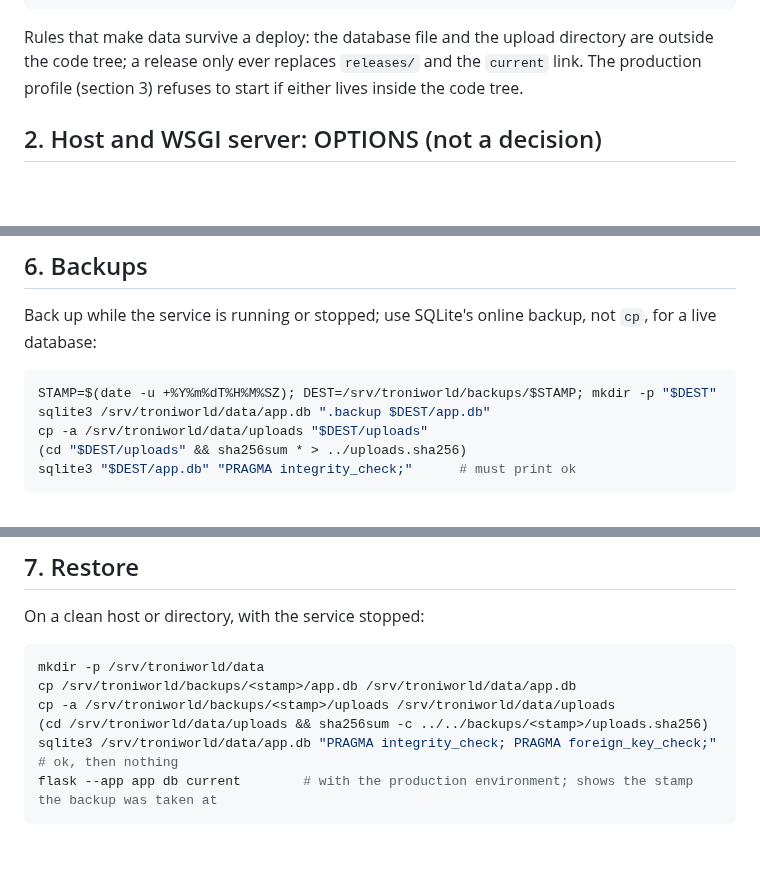
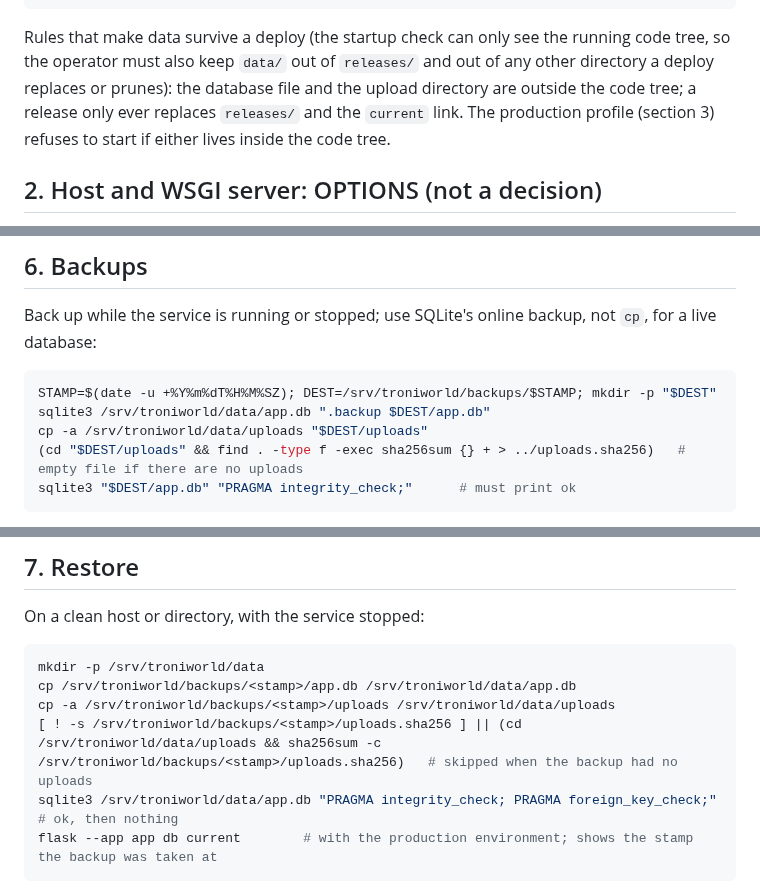
Before and after one commit to liorschifrin/troniworld, a Markdown page: docs/runbook.md, 3 parts joined by grey strips. GitHub-like rendering; blank space fills up the shorter version.

Commit message:
T13: CodeRabbit run 1 fixes (empty uploads backup, data-outside-releases rule)
Co-Authored-By: Claude Sonnet 5.5 <noreply@anthropic.com>

````diff
--- a/docs/runbook.md
+++ b/docs/runbook.md
@@ -19,7 +19,7 @@ A generic Flask WSGI app, one SQLite file, and a local directory of uploaded ima
   env                            environment file, mode 0600, owned by the service user (never in git)
 ```
 
-Rules that make data survive a deploy: the database file and the upload directory are outside the code tree; a release only ever replaces `releases/` and the `current` link. The production profile (section 3) refuses to start if either lives inside the code tree.
+Rules that make data survive a deploy (the startup check can only see the running code tree, so the operator must also keep `data/` out of `releases/` and out of any other directory a deploy replaces or prunes): the database file and the upload directory are outside the code tree; a release only ever replaces `releases/` and the `current` link. The production profile (section 3) refuses to start if either lives inside the code tree.
 
 ## 2. Host and WSGI server: OPTIONS (not a decision)
 
@@ -81,7 +81,7 @@ Back up while the service is running or stopped; use SQLite's online backup, not
 STAMP=$(date -u +%Y%m%dT%H%M%SZ); DEST=/srv/troniworld/backups/$STAMP; mkdir -p "$DEST"
 sqlite3 /srv/troniworld/data/app.db ".backup $DEST/app.db"
 cp -a /srv/troniworld/data/uploads "$DEST/uploads"
-(cd "$DEST/uploads" && sha256sum * > ../uploads.sha256)
+(cd "$DEST/uploads" && find . -type f -exec sha256sum {} + > ../uploads.sha256)   # empty file if there are no uploads
 sqlite3 "$DEST/app.db" "PRAGMA integrity_check;"      # must print ok
 ```
 
@@ -97,7 +97,7 @@ On a clean host or directory, with the service stopped:
 mkdir -p /srv/troniworld/data
 cp /srv/troniworld/backups/<stamp>/app.db /srv/troniworld/data/app.db
 cp -a /srv/troniworld/backups/<stamp>/uploads /srv/troniworld/data/uploads
-(cd /srv/troniworld/data/uploads && sha256sum -c ../../backups/<stamp>/uploads.sha256)
+[ ! -s /srv/troniworld/backups/<stamp>/uploads.sha256 ] || (cd /srv/troniworld/data/uploads && sha256sum -c /srv/troniworld/backups/<stamp>/uploads.sha256)   # skipped when the backup had no uploads
 sqlite3 /srv/troniworld/data/app.db "PRAGMA integrity_check; PRAGMA foreign_key_check;"   # ok, then nothing
 flask --app app db current        # with the production environment; shows the stamp the backup was taken at
 ```
````
Also changed, not shown: other parts of docs/runbook.md (+1 -0 lines), 1 other file.
